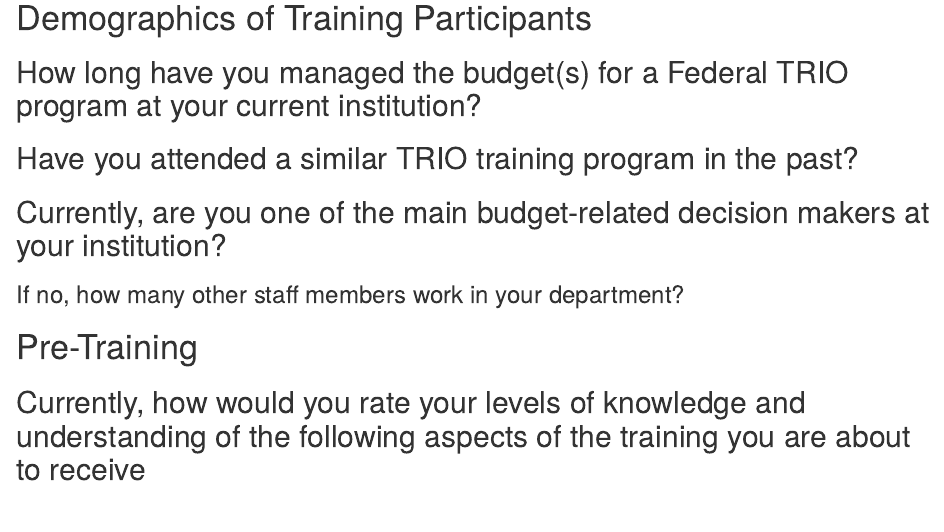
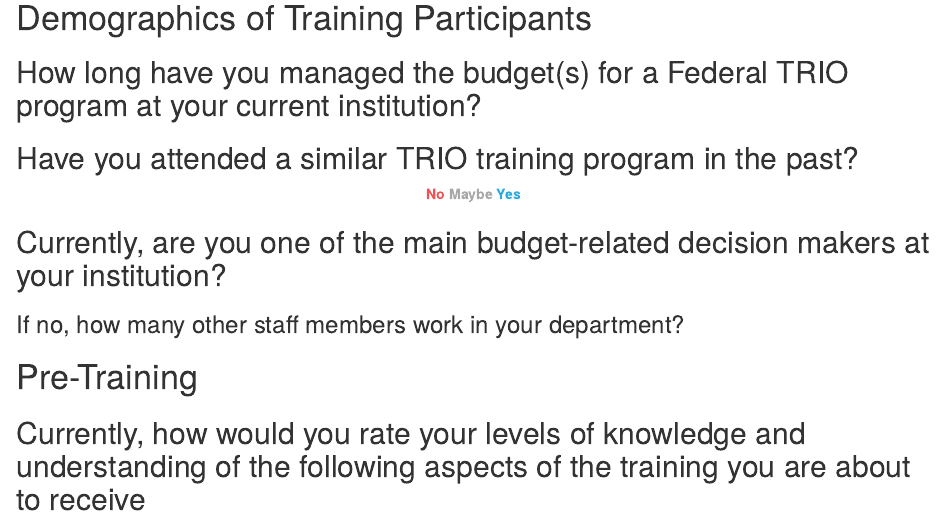
Before and after one commit to dgkeyes/trio, an R Markdown document (2018/survey_reports/trio_survey_reports.Rmd): the page in a window 1100 px wide, from 380 px down. Rendered offline with R 4.5, knitr and Pandoc, with nearby package versions; the code chunks are not run, so their results and figures are left out.

Commit message:
Final (yeah yeah)

````diff
--- a/2018/survey_reports/trio_survey_reports.Rmd
+++ b/2018/survey_reports/trio_survey_reports.Rmd
@@ -270,6 +270,11 @@
 ```
 
 ## Have you attended a similar TRIO training program in the past?
+
+<div align="center">
+<span style="color:#F05356; font-weight: 700;">No</span> <span style="color:#a8a8a8; font-weight: 700;">Maybe</span> <span style="color:#2BAADF; font-weight: 700;">Yes</span>
+</div>
+
 
 ```{r attended_previous_training}
 attended.previous <- pre.surveys %>%
````
Also changed, not shown: 2018/survey_reports/docs/search_index.json, 7 other files.
